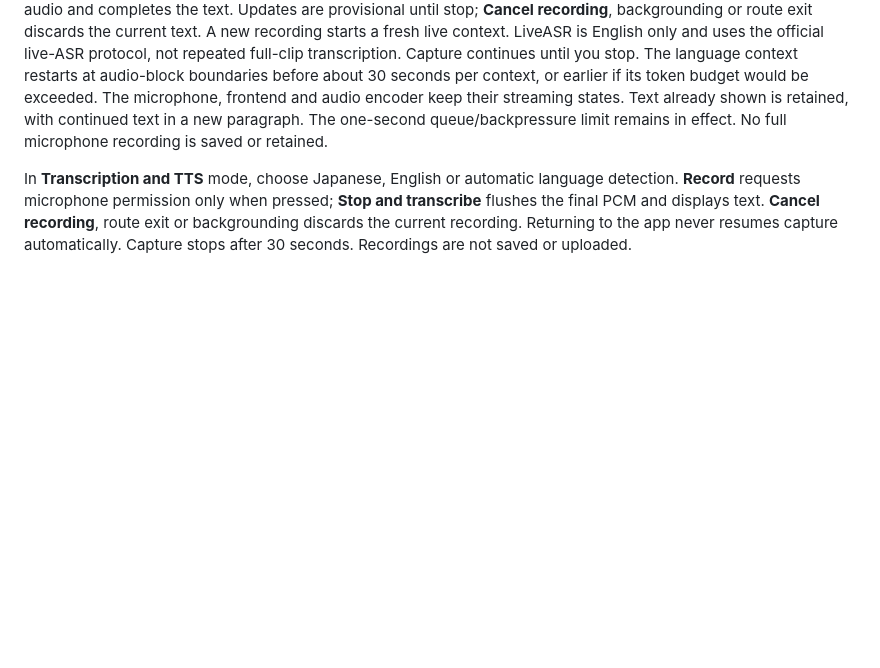
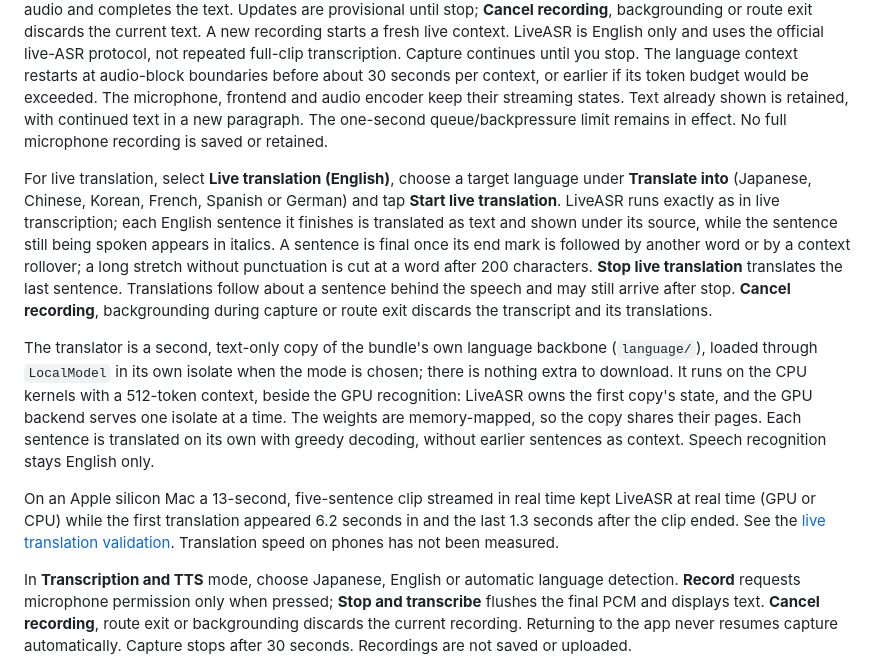
Before and after one commit to Atrac613/dianoia, a Markdown page: example/README.md, the part around the change. GitHub-like rendering; blank space fills up the shorter version.

Commit message:
docs: describe and validate live translation in the example

```diff
--- a/example/README.md
+++ b/example/README.md
@@ -120,6 +120,33 @@ would be exceeded. The microphone, frontend and audio encoder keep their
 streaming states. Text already shown is retained, with continued text in a new
 paragraph. The one-second queue/backpressure limit remains in effect. No full
 microphone recording is saved or retained.
+
+For live translation, select **Live translation (English)**, choose a target
+language under **Translate into** (Japanese, Chinese, Korean, French, Spanish
+or German) and tap **Start live translation**. LiveASR runs exactly as in live
+transcription; each English sentence it finishes is translated as text and
+shown under its source, while the sentence still being spoken appears in
+italics. A sentence is final once its end mark is followed by another word or
+by a context rollover; a long stretch without punctuation is cut at a word
+after 200 characters. **Stop live translation** translates the last sentence.
+Translations follow about a sentence behind the speech and may still arrive
+after stop. **Cancel recording**, backgrounding during capture or route exit
+discards the transcript and its translations.
+
+The translator is a second, text-only copy of the bundle's own language
+backbone (`language/`), loaded through `LocalModel` in its own isolate when
+the mode is chosen; there is nothing extra to download. It runs on the CPU
+kernels with a 512-token context, beside the GPU recognition: LiveASR owns the
+first copy's state, and the GPU backend serves one isolate at a time. The
+weights are memory-mapped, so the copy shares their pages. Each sentence is
+translated on its own with greedy decoding, without earlier sentences as
+context. Speech recognition stays English only.
+
+On an Apple silicon Mac a 13-second, five-sentence clip streamed in real time
+kept LiveASR at real time (GPU or CPU) while the first translation appeared
+6.2 seconds in and the last 1.3 seconds after the clip ended. See the
+[live translation validation](../docs/validation/lfm3-audio-live-translation-2026-11-07.md).
+Translation speed on phones has not been measured.
 
 In **Transcription and TTS** mode, choose Japanese, English or automatic language detection. **Record** requests
 microphone permission only when pressed; **Stop and transcribe** flushes the
```
Also changed, not shown: CHANGELOG.md (+4 -0 lines), docs/validation/lfm3-audio-live-translation-2026-11-07.md (added, +70 -0 lines).
